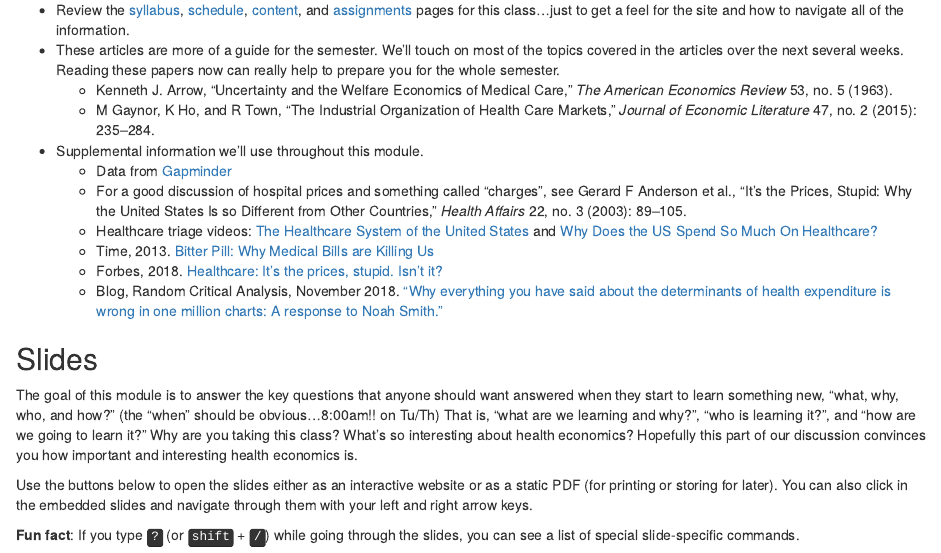
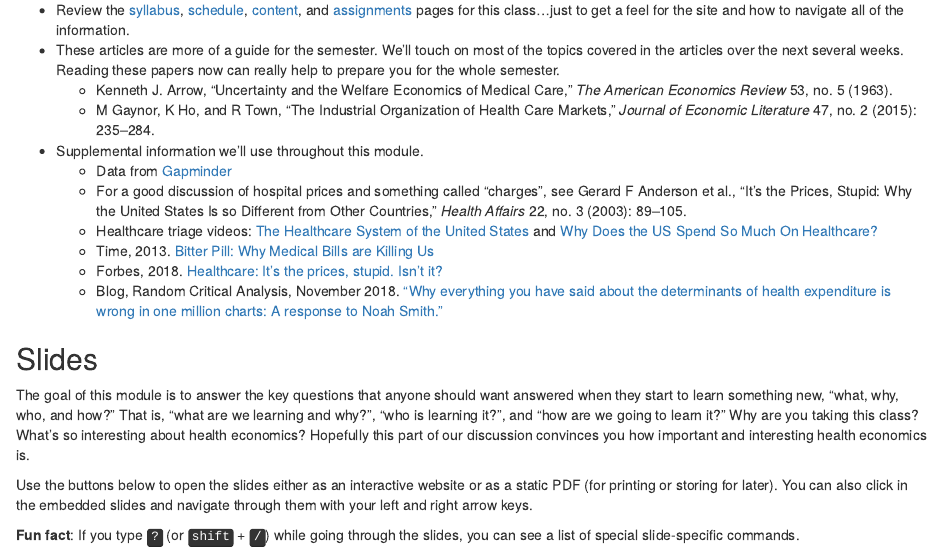
Before and after one commit to imccart/econ372-spring2022, an R Markdown document (content/content/00-content.Rmd): the page in a window 1100 px wide, from 250 px down. Rendered offline with R 4.5, knitr and Pandoc, with nearby package versions; drawn as R Markdown's standard HTML page in place of the format the file asks for.

Commit message:
fix module 0 landing page

```diff
--- a/content/content/00-content.Rmd
+++ b/content/content/00-content.Rmd
@@ -39,7 +39,7 @@ The airport idea for Module 0 is this: "Privatized health care introduces a web
 
 ## Slides
 
-The goal of this module is to answer the key questions that anyone should want answered when they start to learn something new, "what, why, who, and how?" (the "when" should be obvious...8:00am!! on Tu/Th) That is, "what are we learning and why?", "who is learning it?", and "how are we going to learn it?" Why are you taking this class? What's so interesting about health economics? Hopefully this part of our discussion convinces you how important and interesting health economics is.
+The goal of this module is to answer the key questions that anyone should want answered when they start to learn something new, "what, why, who, and how?" That is, "what are we learning and why?", "who is learning it?", and "how are we going to learn it?" Why are you taking this class? What's so interesting about health economics? Hopefully this part of our discussion convinces you how important and interesting health economics is.
 
 Use the buttons below to open the slides either as an interactive website or as a static PDF (for printing or storing for later). You can also click in the embedded slides and navigate through them with your left and right arrow keys.
 
```
Also changed, not shown: content/content/00-content.html.
